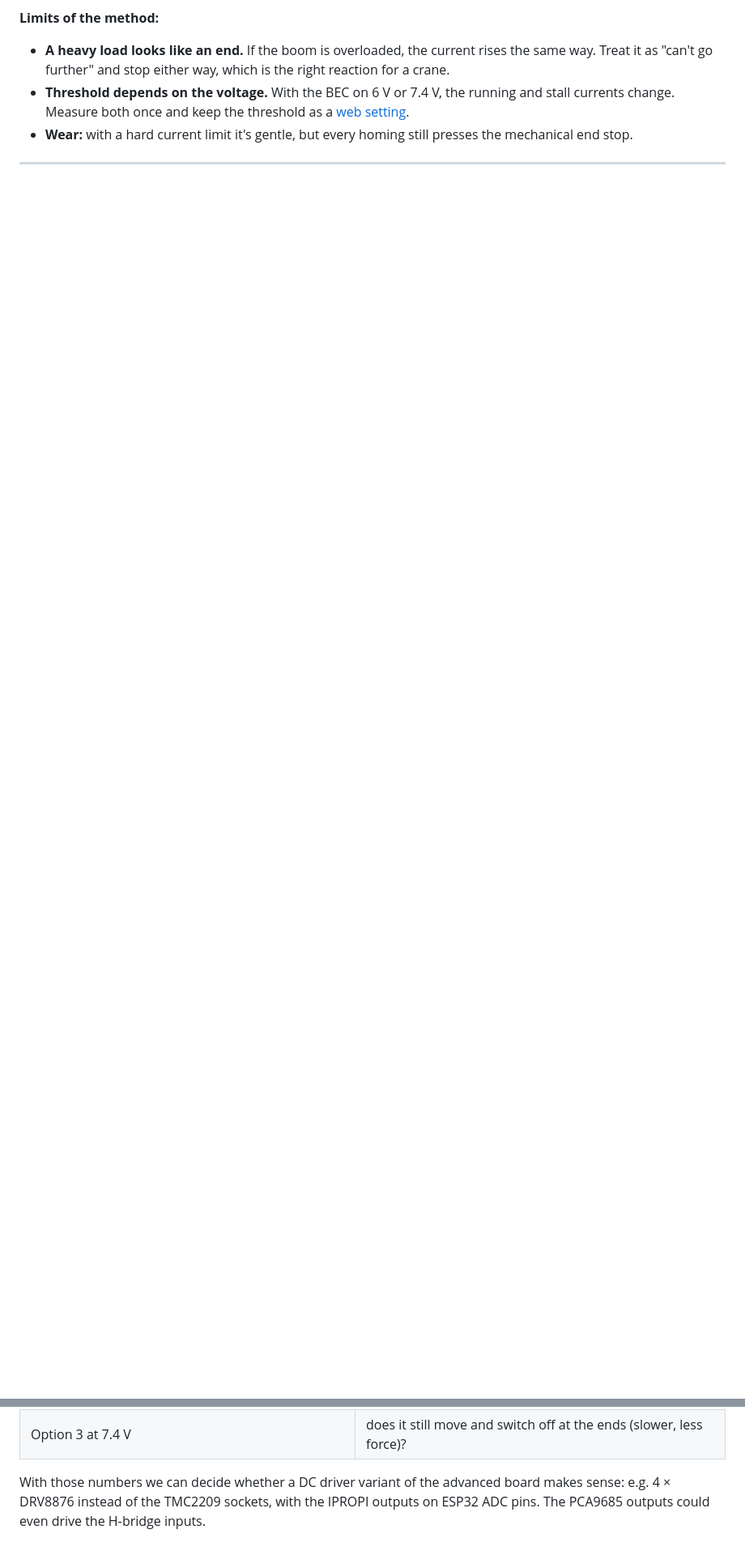
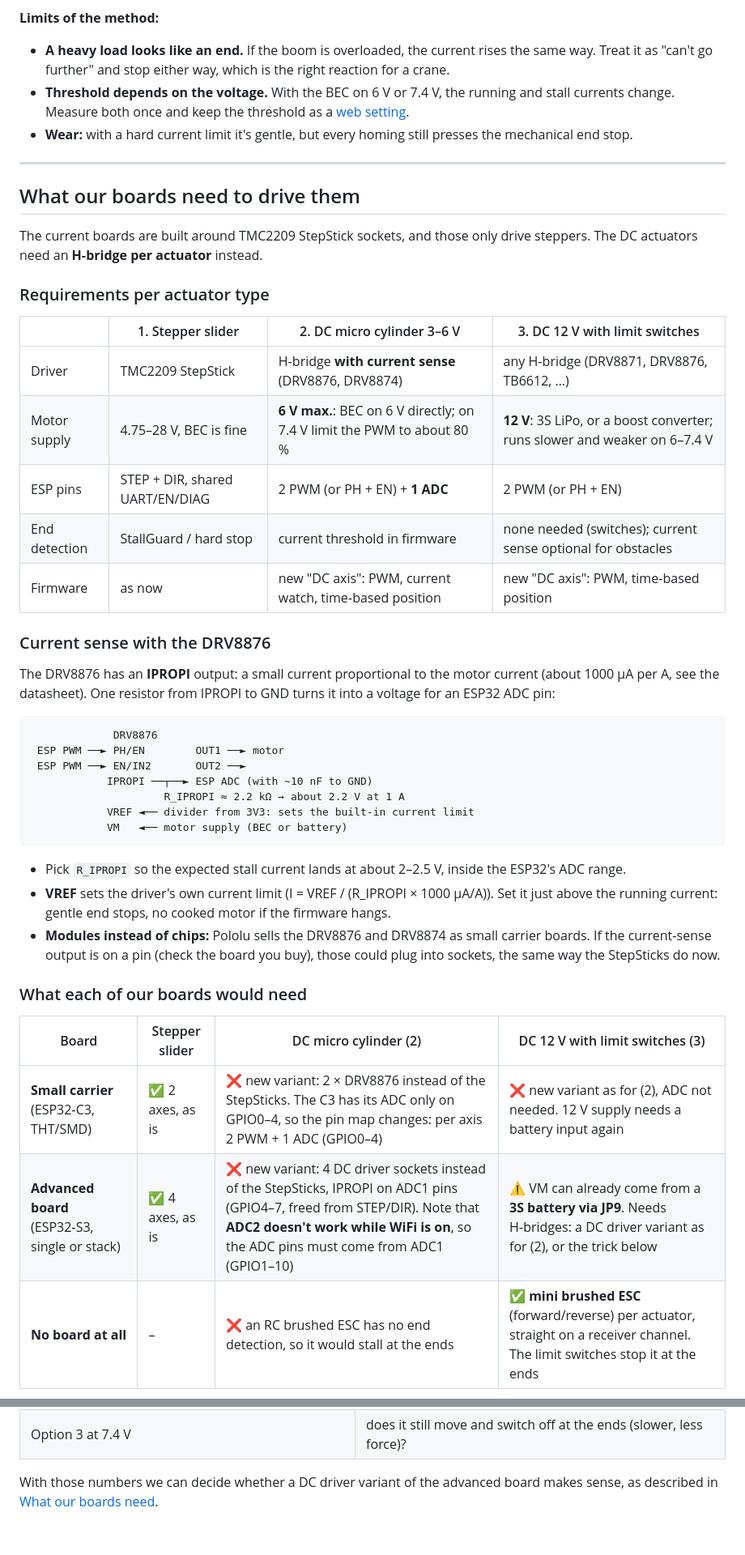
Before and after one commit to 35services/linear-actuator-crane, a Markdown page: docs/actuator_comparison.md, 2 parts joined by grey strips. Shown at 81% size. Drawn GitHub-style; blank space fills up the shorter version.

Commit message:
Actuator comparison: what our boards need to drive DC actuators
Requirements per actuator type (driver, supply, ESP pins, firmware),
DRV8876 current sense wiring (IPROPI, VREF current limit), what each
board would need (C3 ADC pins, S3 ADC1 vs WiFi), mini brushed ESCs on
PCA9685 outputs for limit-switch actuators, and a shopping list.

Co-Authored-By: Claude Opus 5.5 <noreply@anthropic.com>
Claude-Session: https://claude.ai/code/session_01JATcLE25KWRaki615r1Lis

````diff
--- a/docs/actuator_comparison.md
+++ b/docs/actuator_comparison.md
@@ -109,3 +109,50 @@ gears when it hits the end on every homing run.
 
 ---
 
+## What our boards need to drive them
+
+The current boards are built around TMC2209 StepStick sockets, and those only drive steppers.
+The DC actuators need an **H‑bridge per actuator** instead.
+
+### Requirements per actuator type
+
+| | 1. Stepper slider | 2. DC micro cylinder 3–6 V | 3. DC 12 V with limit switches |
+|---|---|---|---|
+| Driver | TMC2209 StepStick | H‑bridge **with current sense** (DRV8876, DRV8874) | any H‑bridge (DRV8871, DRV8876, TB6612, …) |
+| Motor supply | 4.75–28 V, BEC is fine | **6 V max.**: BEC on 6 V directly; on 7.4 V limit the PWM to about 80 % | **12 V**: 3S LiPo, or a boost converter; runs slower and weaker on 6–7.4 V |
+| ESP pins | STEP + DIR, shared UART/EN/DIAG | 2 PWM (or PH + EN) + **1 ADC** | 2 PWM (or PH + EN) |
+| End detection | StallGuard / hard stop | current threshold in firmware | none needed (switches); current sense optional for obstacles |
+| Firmware | as now | new "DC axis": PWM, current watch, time‑based position | new "DC axis": PWM, time‑based position |
+
+### Current sense with the DRV8876
+
+The DRV8876 has an **IPROPI** output: a small current proportional to the motor current
+(about 1000 µA per A, see the datasheet). One resistor from IPROPI to GND turns it into a
+voltage for an ESP32 ADC pin:
+
+```
+             DRV8876
+ ESP PWM ──► PH/EN        OUT1 ──► motor
+ ESP PWM ──► EN/IN2       OUT2 ──►
+            IPROPI ──┬──► ESP ADC (with ~10 nF to GND)
+                     R_IPROPI ≈ 2.2 kΩ → about 2.2 V at 1 A
+            VREF ◄── divider from 3V3: sets the built-in current limit
+            VM   ◄── motor supply (BEC or battery)
+```
+
+* Pick `R_IPROPI` so the expected stall current lands at about 2–2.5 V, inside the ESP32's
+  ADC range.
+* **VREF** sets the driver's own current limit (I = VREF / (R_IPROPI × 1000 µA/A)). Set it
+  just above the running current: gentle end stops, no cooked motor if the firmware hangs.
+* **Modules instead of chips:** Pololu sells the DRV8876 and DRV8874 as small carrier boards.
+  If the current‑sense output is on a pin (check the board you buy), those could plug into
+  sockets, the same way the StepSticks do now.
+
+### What each of our boards would need
+
+| Board | Stepper slider | DC micro cylinder (2) | DC 12 V with limit switches (3) |
+|---|---|---|---|
+| **Small carrier** (ESP32‑C3, THT/SMD) | ✅ 2 axes, as is | ❌ new variant: 2 × DRV8876 instead of the StepSticks. The C3 has its ADC only on GPIO0–4, so the pin map changes: per axis 2 PWM + 1 ADC (GPIO0–4) | ❌ new variant as for (2), ADC not needed. 12 V supply needs a battery input again |
+| **Advanced board** (ESP32‑S3, single or stack) | ✅ 4 axes, as is | ❌ new variant: 4 DC driver sockets instead of the StepSticks, IPROPI on ADC1 pins (GPIO4–7, freed from STEP/DIR). Note that **ADC2 doesn't work while WiFi is on**, so the ADC pins must come from ADC1 (GPIO1–10) | ⚠️ VM can already come from a **3S battery via JP9**. Needs H‑bridges: a DC driver variant as for (2), or the trick below |
+| **No board at all** | – | ❌ an RC brushed ESC has no end detection, so it would stall at the ends | ✅ **mini brushed ESC** (forward/reverse) per actuator, straight on a receiver channel. The limit switches stop it at the ends |
+
@@ -134,5 +202,4 @@ actuator (60 N, 20 mm) and measure:
 | Option 3 at 7.4 V | does it still move and switch off at the ends (slower, less force)? |
 
 With those numbers we can decide whether a DC driver variant of the advanced board makes
-sense: e.g. 4 × DRV8876 instead of the TMC2209 sockets, with the IPROPI outputs on ESP32
-ADC pins. The PCA9685 outputs could even drive the H‑bridge inputs.
+sense, as described in [What our boards need](#what-our-boards-need-to-drive-them).
````
Also changed, not shown: other parts of docs/actuator_comparison.md (+22 -1 lines).
